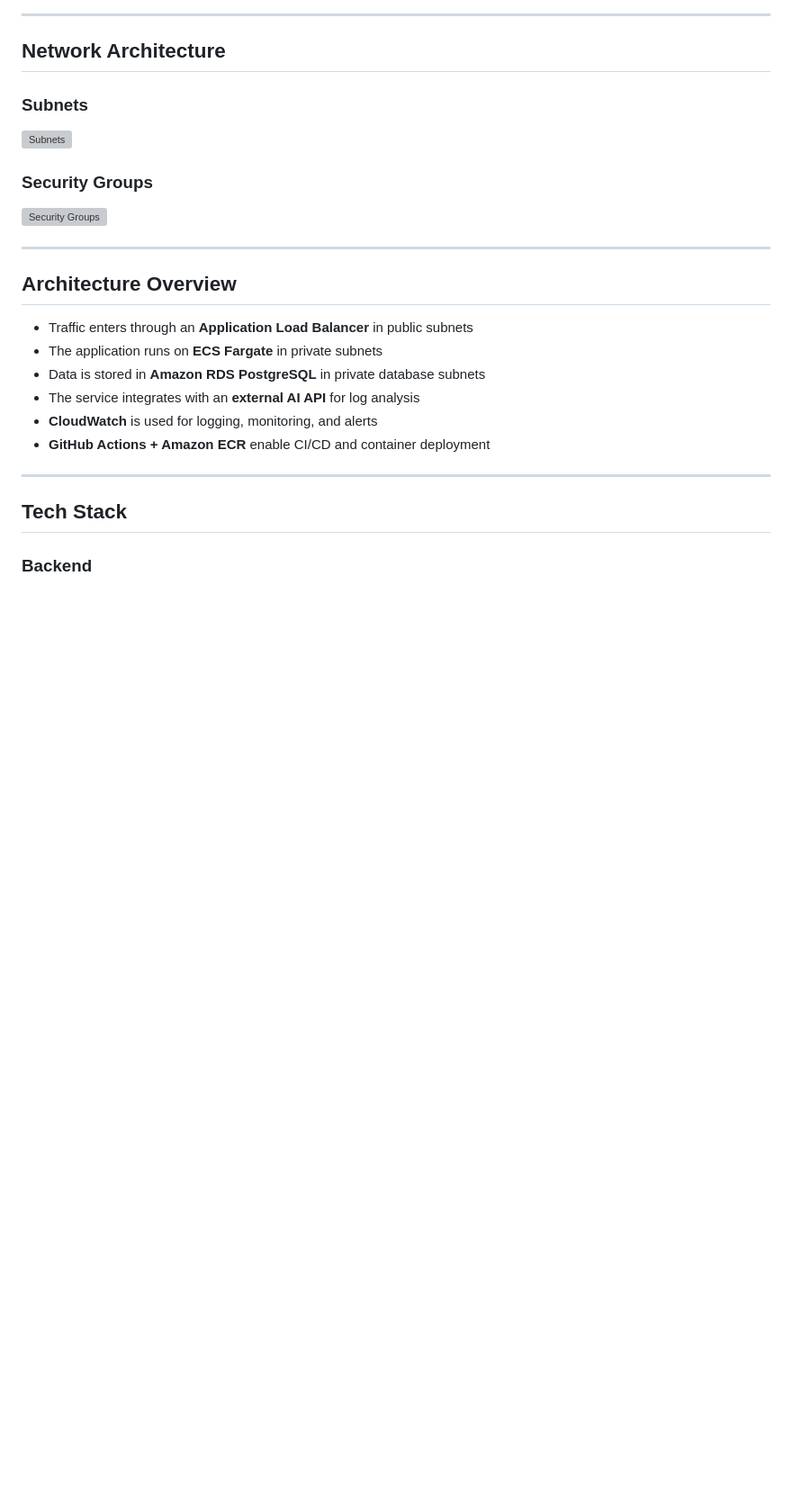
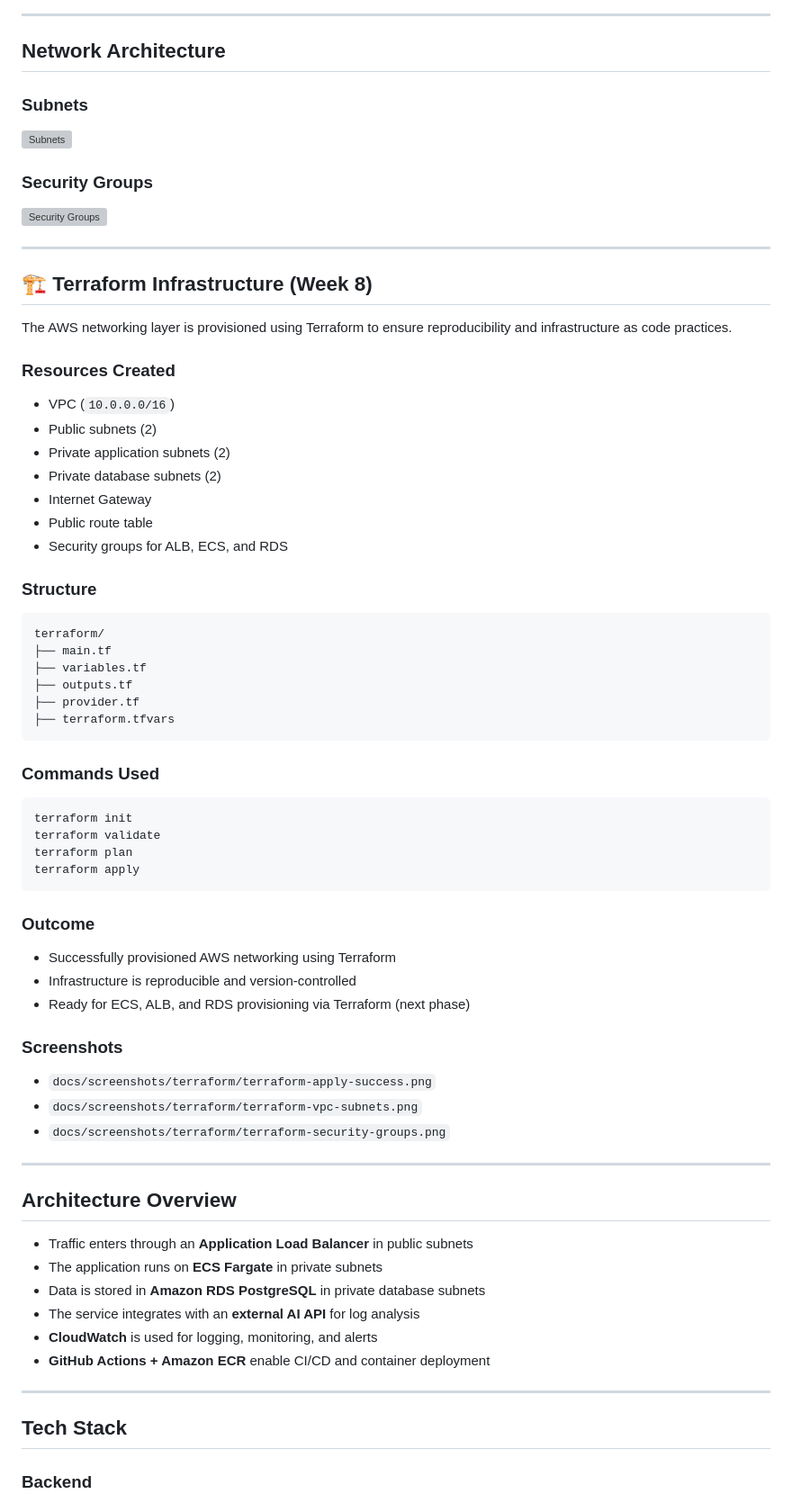
Before and after one commit to kmiraj16/ai-devops-log-analyzer, a Markdown page: README.md, the part around one of its changes. Shown at 90% size. Drawn GitHub-style; blank space fills up the shorter version; grey boxes are pictures that could not be loaded.

Commit message:
feat: provision AWS networking with Terraform and document module strategy
- Created VPC, subnets, route tables, and security groups using Terraform
- Added Terraform screenshots for proof of infrastructure provisioning
- Updated README with Terraform networking section and module usage strategy
- Established infrastructure as code foundation for upcoming ECS/RDS deployment"

````diff
--- a/README.md
+++ b/README.md
@@ -89,6 +89,54 @@ This diagram represents the target AWS architecture for the AI DevOps Log Analyz
 ### Security Groups
 
 ![Security Groups](docs/screenshots/aws/security-groups.png)
+
+---
+
+## 🏗️ Terraform Infrastructure (Week 8)
+
+The AWS networking layer is provisioned using Terraform to ensure reproducibility and infrastructure as code practices.
+
+### Resources Created
+
+* VPC (`10.0.0.0/16`)
+* Public subnets (2)
+* Private application subnets (2)
+* Private database subnets (2)
+* Internet Gateway
+* Public route table
+* Security groups for ALB, ECS, and RDS
+
+### Structure
+
+```
+terraform/
+├── main.tf
+├── variables.tf
+├── outputs.tf
+├── provider.tf
+├── terraform.tfvars
+```
+
+### Commands Used
+
+```bash
+terraform init
+terraform validate
+terraform plan
+terraform apply
+```
+
+### Outcome
+
+* Successfully provisioned AWS networking using Terraform
+* Infrastructure is reproducible and version-controlled
+* Ready for ECS, ALB, and RDS provisioning via Terraform (next phase)
+
+### Screenshots
+
+* `docs/screenshots/terraform/terraform-apply-success.png`
+* `docs/screenshots/terraform/terraform-vpc-subnets.png`
+* `docs/screenshots/terraform/terraform-security-groups.png`
 
 ---
 
````
Also changed, not shown: other parts of README.md (+2 -1 lines).
